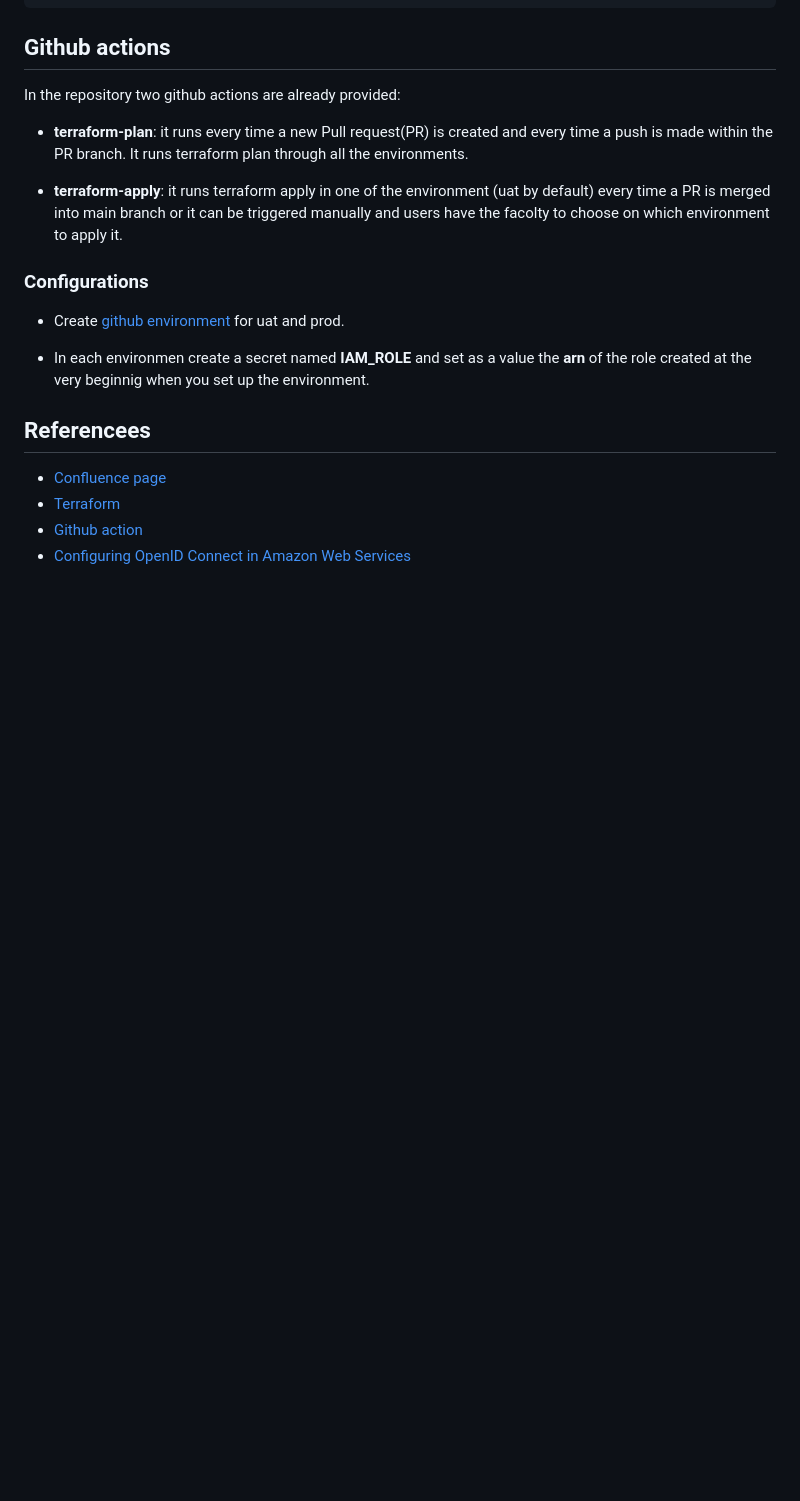
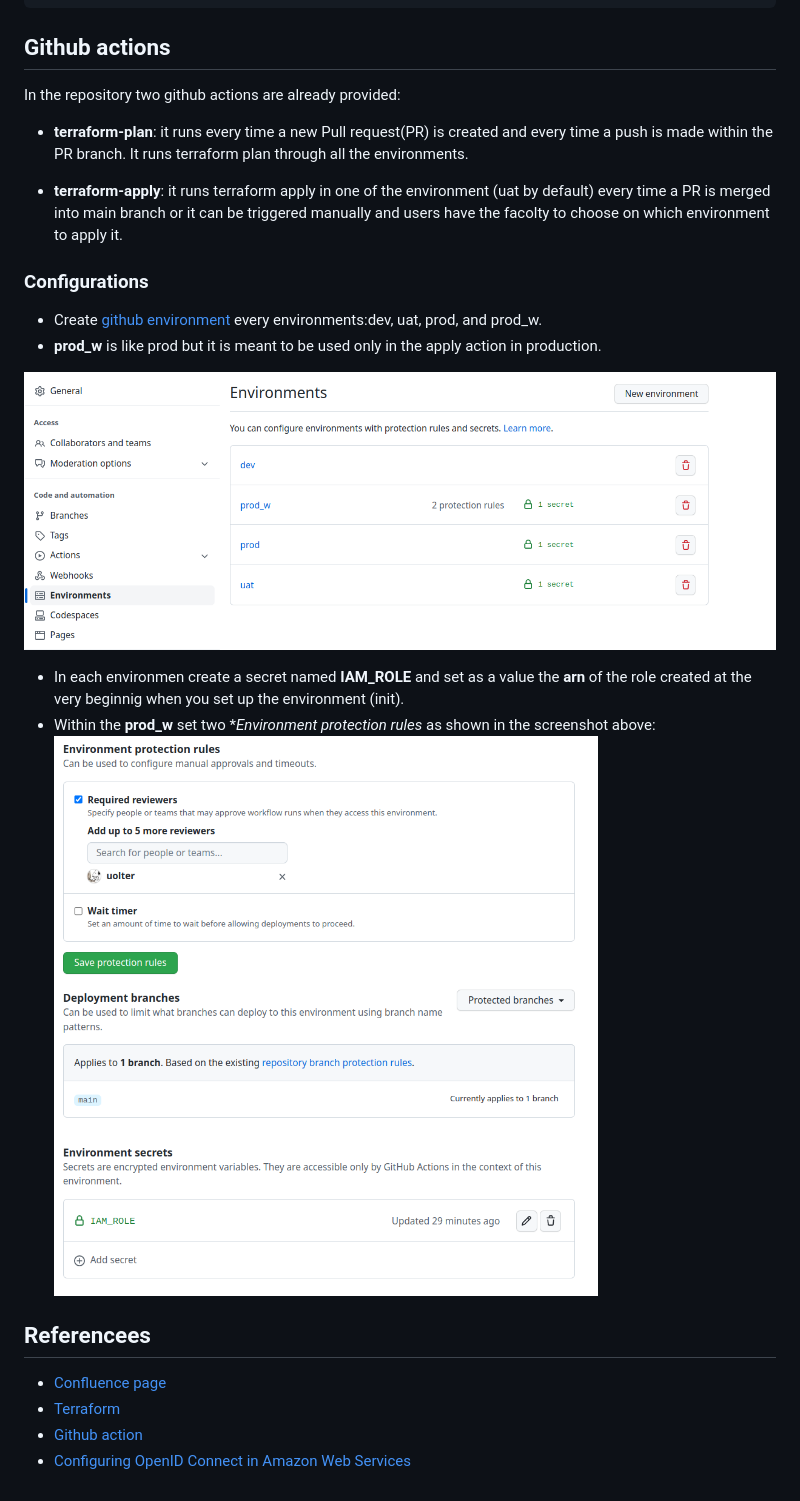
Before and after one commit to pagopa/template-aws-infrastructure, a Markdown page: README.md, the part around the change. Rendered like a GitHub page; pictures changed too: docs/github-environments.png (added), docs/protection-rules-and-secrets.png (added); blank space fills up the shorter version.

Commit message:
actions update and readme

```diff
--- a/README.md
+++ b/README.md
@@ -53,9 +53,14 @@ In the repository two github actions are already provided:
 
 ### Configurations
 
-* Create [github environment](https://docs.github.com/en/actions/deployment/targeting-different-environments/using-environments-for-deployment) for uat and prod.
+* Create [github environment](https://docs.github.com/en/actions/deployment/targeting-different-environments/using-environments-for-deployment) every environments:dev, uat, prod, and prod_w.
+* **prod_w** is like prod but it is meant to be used only in the apply action in production.
 
-* In each environmen create a secret named **IAM_ROLE** and set as a value the **arn** of the role created at the very beginnig when you set up the environment.
+![](docs/github-environments.png)
+
+* In each environmen create a secret named **IAM_ROLE** and set as a value the **arn** of the role created at the very beginnig when you set up the environment (init).
+* Within the **prod_w** set two **Environment protection rules* as shown in the screenshot above:
+![](docs/protection-rules-and-secrets.png)
 
 
 ## Referencees
```
Also changed, not shown: 3 other files.
